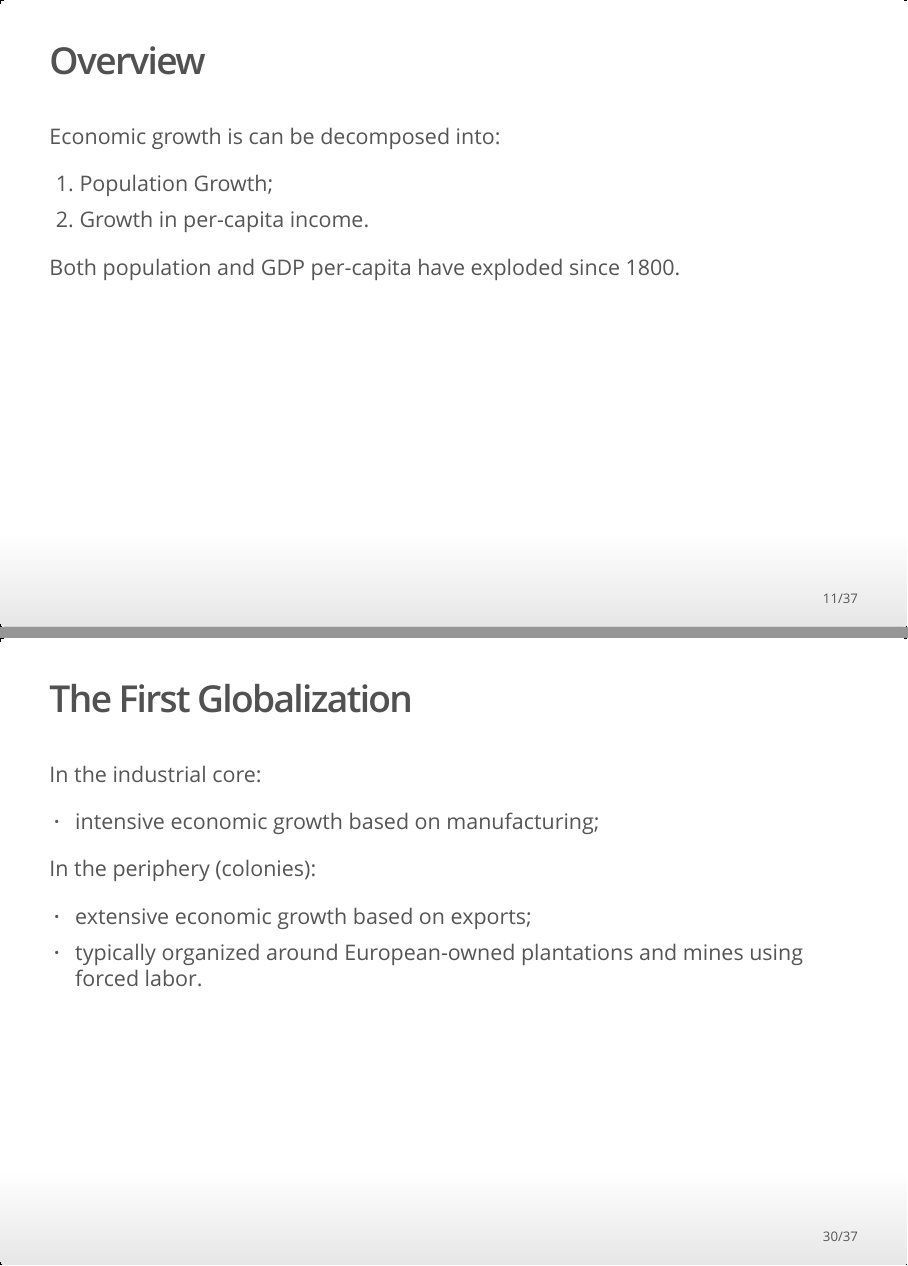
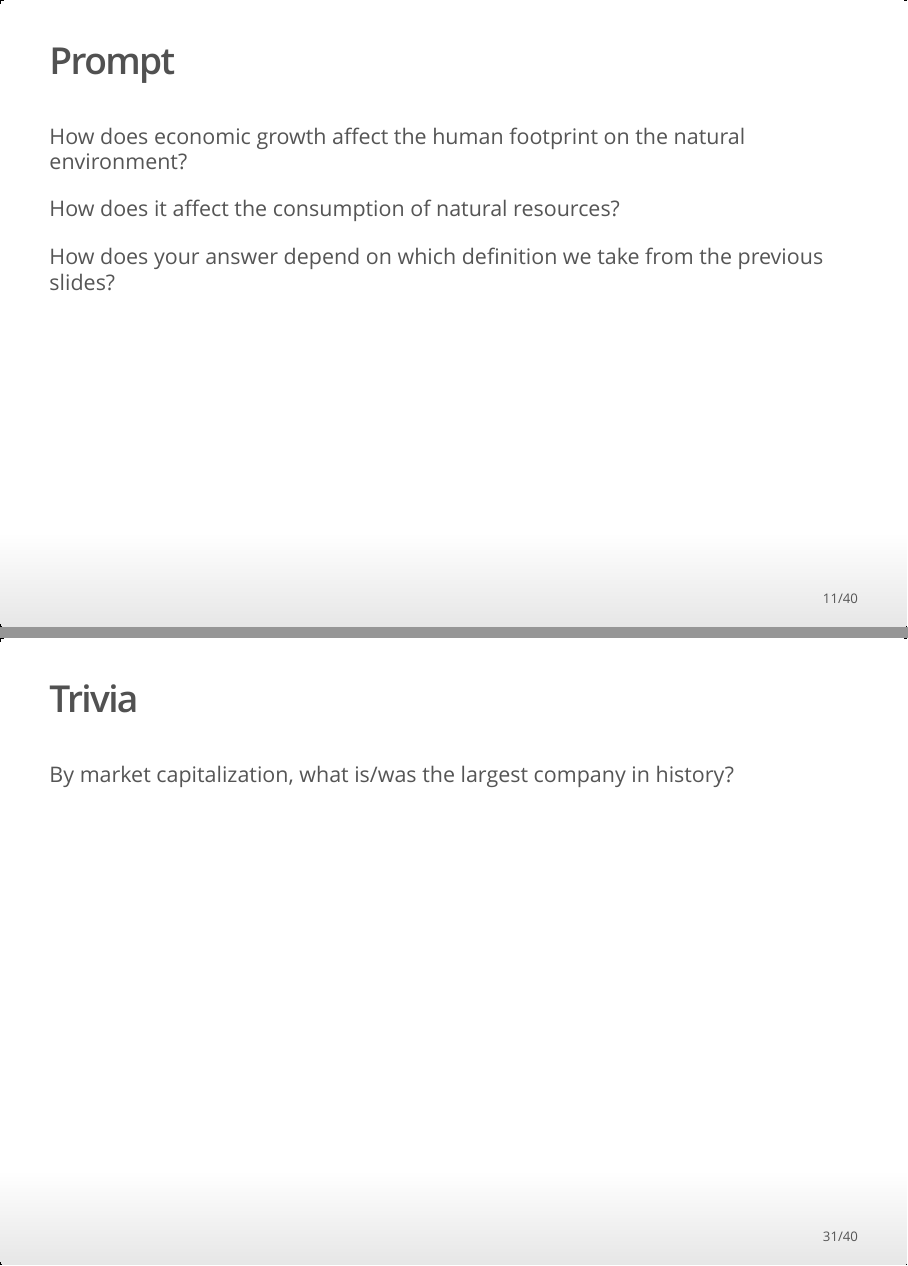
Before and after one commit to jrmcirwin/human-ecology2020, an R Markdown document (Recitation2/Rec_2.rmd): pages 11 and 30 of 37 before the commit and pages 11 and 31 of 40 after it, joined at a grey line. The pictures show the output file Recitation2/Rec_2.html that the author committed with the source, opened offline.

Commit message:
rec 2 comments from Jeff added

````diff
--- a/Recitation2/Rec_2.rmd
+++ b/Recitation2/Rec_2.rmd
@@ -73,9 +73,18 @@
 
 These are slightly different concepts. We will focus on the latter, more narrow interpretation of growth.
 
+## Prompt
+
+How does economic growth affect the human footprint on the natural environment?
+
+How does it affect the consumption of natural resources?
+
+How does your answer depend on which definition we take from the previous slides?
+
+
 ## Overview
 
-Economic growth is can be decomposed into:
+Economic growth can be decomposed into:
 
 1. Population Growth;
 2. Growth in per-capita income.
@@ -224,6 +233,18 @@
 knitr::include_graphics("/home/friend/Images/1914.png")
 ```
 
+## Trivia
+
+By market capitalization, what is/was the largest company in history?
+
+---
+
+
+```{r,out.width="100%"}
+knitr::include_graphics("/home/friend/Images/trade.jpeg")
+```
+
+
 ## The First Globalization
 
 In the industrial core:
````
Also changed, not shown: Recitation2/Rec_2.html.
